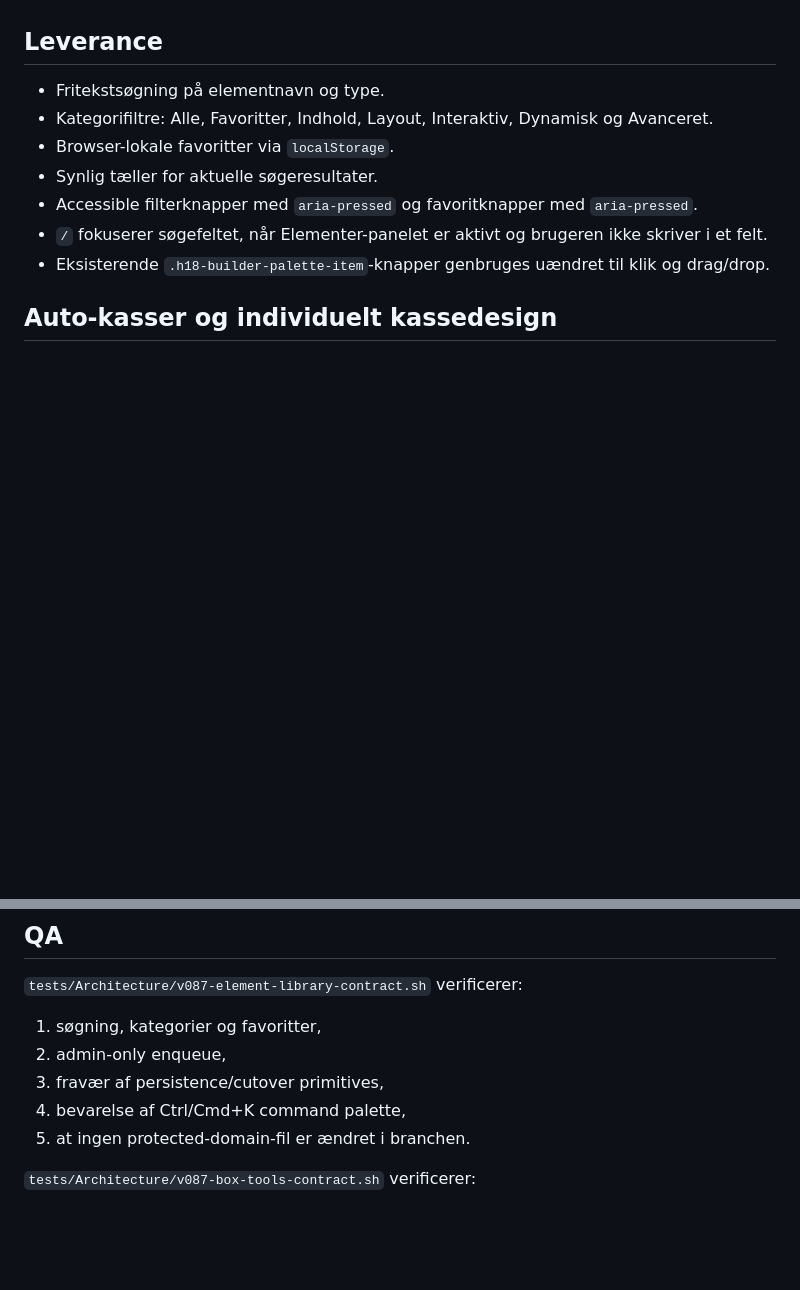
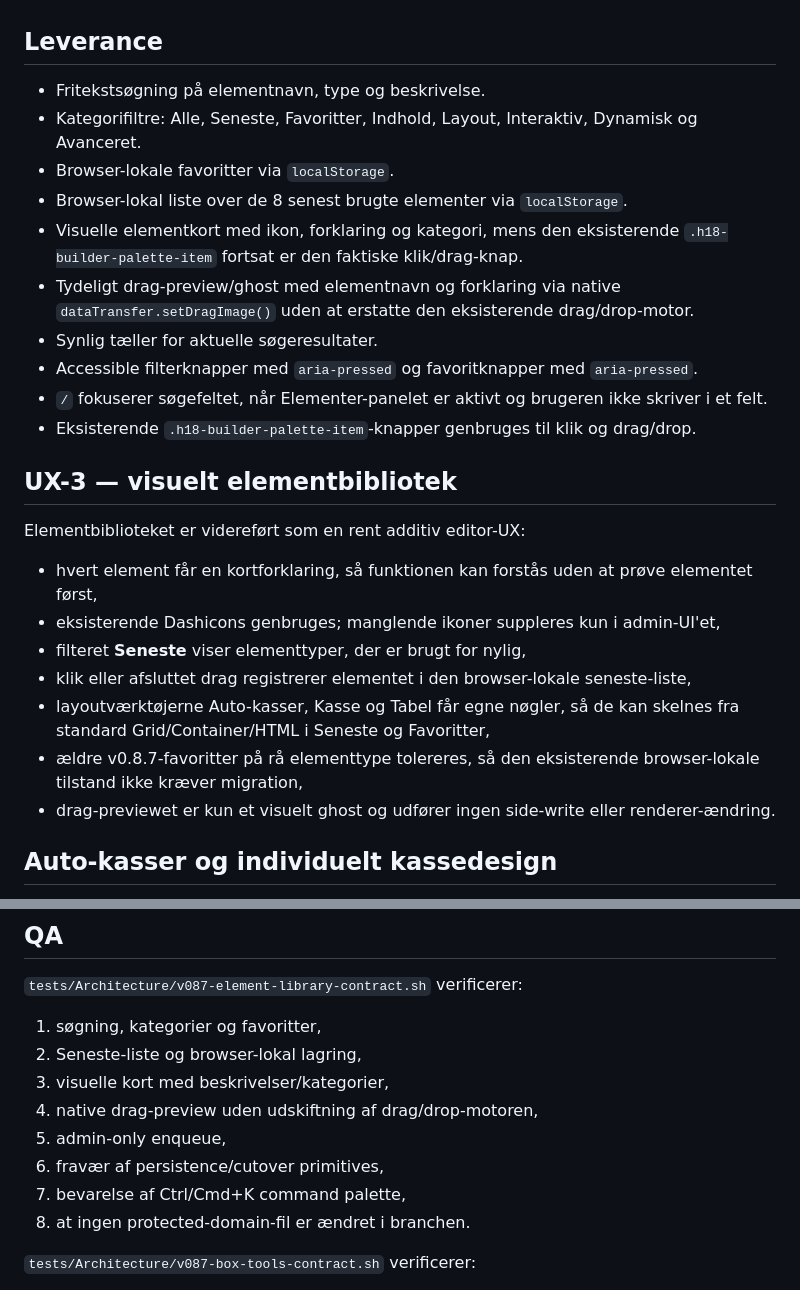
Before and after one commit to phenixdk2020/hangar18-manager, a Markdown page: docs/ud-editor-library-v087.md, 2 parts joined by grey strips. Drawn GitHub-style; blank space fills up the shorter version.

Commit message:
docs(editor): document UX-3 visual element library

```diff
--- a/docs/ud-editor-library-v087.md
+++ b/docs/ud-editor-library-v087.md
@@ -6,13 +6,28 @@ Gøre den eksisterende element-/funktionspalette hurtigere at bruge uden at ænd
 
 ## Leverance
 
-- Fritekstsøgning på elementnavn og type.
-- Kategorifiltre: Alle, Favoritter, Indhold, Layout, Interaktiv, Dynamisk og Avanceret.
+- Fritekstsøgning på elementnavn, type og beskrivelse.
+- Kategorifiltre: Alle, Seneste, Favoritter, Indhold, Layout, Interaktiv, Dynamisk og Avanceret.
 - Browser-lokale favoritter via `localStorage`.
+- Browser-lokal liste over de 8 senest brugte elementer via `localStorage`.
+- Visuelle elementkort med ikon, forklaring og kategori, mens den eksisterende `.h18-builder-palette-item` fortsat er den faktiske klik/drag-knap.
+- Tydeligt drag-preview/ghost med elementnavn og forklaring via native `dataTransfer.setDragImage()` uden at erstatte den eksisterende drag/drop-motor.
 - Synlig tæller for aktuelle søgeresultater.
 - Accessible filterknapper med `aria-pressed` og favoritknapper med `aria-pressed`.
 - `/` fokuserer søgefeltet, når Elementer-panelet er aktivt og brugeren ikke skriver i et felt.
-- Eksisterende `.h18-builder-palette-item`-knapper genbruges uændret til klik og drag/drop.
+- Eksisterende `.h18-builder-palette-item`-knapper genbruges til klik og drag/drop.
+
+## UX-3 — visuelt elementbibliotek
+
+Elementbiblioteket er videreført som en rent additiv editor-UX:
+
+- hvert element får en kortforklaring, så funktionen kan forstås uden at prøve elementet først,
+- eksisterende Dashicons genbruges; manglende ikoner suppleres kun i admin-UI'et,
+- filteret **Seneste** viser elementtyper, der er brugt for nylig,
+- klik eller afsluttet drag registrerer elementet i den browser-lokale seneste-liste,
+- layoutværktøjerne Auto-kasser, Kasse og Tabel får egne nøgler, så de kan skelnes fra standard Grid/Container/HTML i Seneste og Favoritter,
+- ældre v0.8.7-favoritter på rå elementtype tolereres, så den eksisterende browser-lokale tilstand ikke kræver migration,
+- drag-previewet er kun et visuelt ghost og udfører ingen side-write eller renderer-ændring.
 
 ## Auto-kasser og individuelt kassedesign
 
@@ -57,10 +72,13 @@ Vehicle, Event og Gallery forbliver på deres eksisterende legacy runtime. Denne
 `tests/Architecture/v087-element-library-contract.sh` verificerer:
 
 1. søgning, kategorier og favoritter,
-2. admin-only enqueue,
-3. fravær af persistence/cutover primitives,
-4. bevarelse af Ctrl/Cmd+K command palette,
-5. at ingen protected-domain-fil er ændret i branchen.
+2. Seneste-liste og browser-lokal lagring,
+3. visuelle kort med beskrivelser/kategorier,
+4. native drag-preview uden udskiftning af drag/drop-motoren,
+5. admin-only enqueue,
+6. fravær af persistence/cutover primitives,
+7. bevarelse af Ctrl/Cmd+K command palette,
+8. at ingen protected-domain-fil er ændret i branchen.
 
 `tests/Architecture/v087-box-tools-contract.sh` verificerer:
 
```
